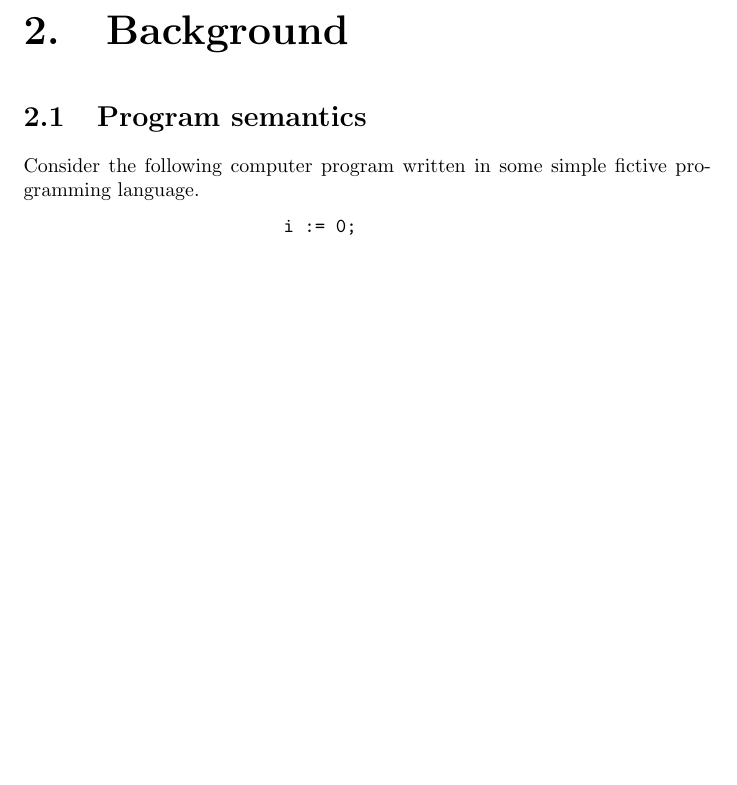
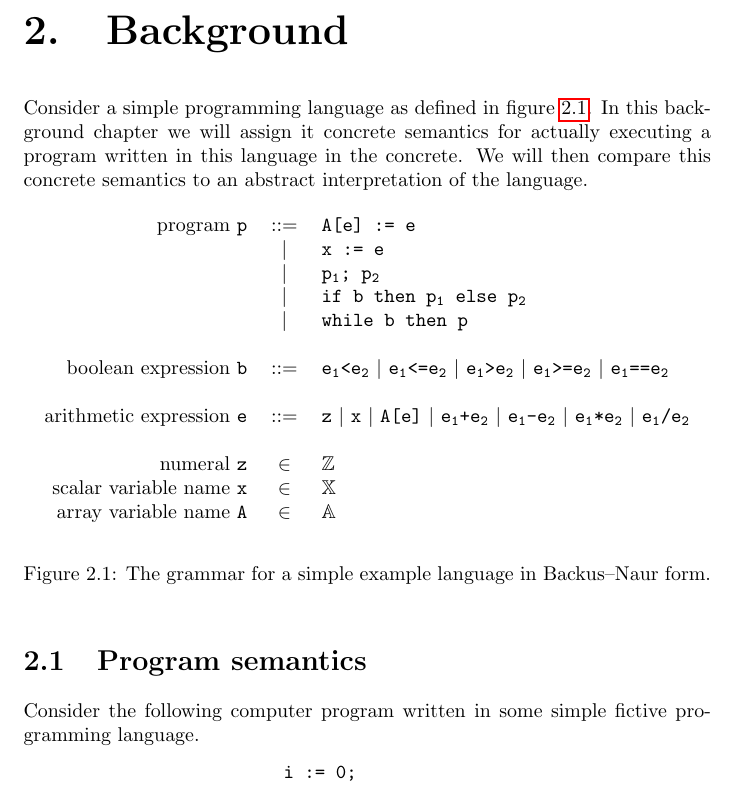
Before and after one commit to m-hofstetter/Bachelors-Thesis, a LaTeX thesis (bachelorsthesis.tex, which reads chapters/2_background.tex, res/bnf_simplelanguage.tex): part of page 7 of 30, cut so that both start at the same text, the shorter picture padded with empty space. Compiled offline with pdfLaTeX.

Commit message:
WIP grammar

```diff
--- a/chapters/2_background.tex
+++ b/chapters/2_background.tex
@@ -1,4 +1,9 @@
 \chapter{Background}
+
+Consider a simple programming language as defined in figure \ref{fig:bnf_simplelanguage}. In this background chapter we will assign it concrete semantics for actually executing a program written in this language in the concrete. We will then compare this concrete semantics to an abstract interpretation of the language.
+
+\input{res/bnf_simplelanguage.tex}
+
 \section{Program semantics}
 
 Consider the following computer program written in some simple fictive programming language.
--- /dev/null
+++ b/res/bnf_simplelanguage.tex
@@ -0,0 +1,22 @@
+\begin{figure}[!htb]
+\begin{center}
+\begin{tabular}{rcl}
+
+program \texttt{p} & ::= & \texttt{A[e] := e}\\
+  &$|$&  \texttt{x := e}\\
+  &$|$&  \texttt{p$_\mathtt{1}$; p$_\mathtt{2}$}\\
+  &$|$&  \texttt{if b then p$_\mathtt{1}$ else p$_\mathtt{2}$}\\
+  &$|$&  \texttt{while b then p}\\
+  \\
+  boolean expression \texttt{b} & ::= & \texttt{e$_\mathtt{1}$<e$_\mathtt{2}$} $|$  \texttt{e$_\mathtt{1}$<=e$_\mathtt{2}$} $|$ \texttt{e$_\mathtt{1}$>e$_\mathtt{2}$} $|$ \texttt{e$_\mathtt{1}$>=e$_\mathtt{2}$} $|$ \texttt{e$_\mathtt{1}$==e$_\mathtt{2}$}\\
+	\\
+	arithmetic expression \texttt{e} & ::= & \texttt{z} $|$ \texttt{x} $|$ \texttt{A[e]} $|$ \texttt{e$_\mathtt{1}$+e$_\mathtt{2}$} $|$ \texttt{e$_\mathtt{1}$-e$_\mathtt{2}$} $|$ \texttt{e$_\mathtt{1}$*e$_\mathtt{2}$} $|$ \texttt{e$_\mathtt{1}$/e$_\mathtt{2}$}\\
+
+  \\
+	numeral \texttt{z}&$\in$&$\mathbb{Z}$\\
+	scalar variable name \texttt{x}&$\in$&$\mathbb{X}$\\
+	array variable name \texttt{A}&$\in$&$\mathbb{A}$\\
+\end{tabular}
+\end{center}
+\caption{The grammar for a simple example language in Backus--Naur form.}\label{fig:bnf_simplelanguage}
+\end{figure}
```
Also changed, not shown: res/abstract_function.tex (+4 -4 lines).
